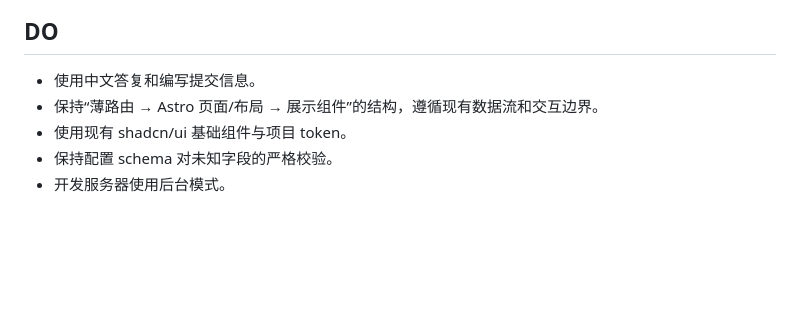
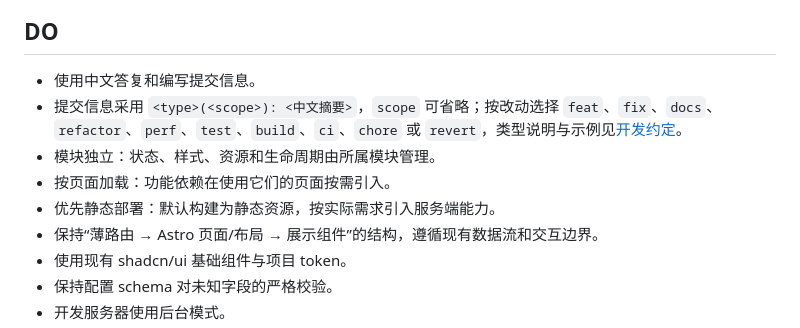
Before and after one commit to honestman9527/homepage, a Markdown page: AGENTS.md, the part around the change. GitHub-like rendering; blank space fills up the shorter version.

```diff
--- a/AGENTS.md
+++ b/AGENTS.md
@@ -30,6 +30,10 @@
 ## DO
 
 - 使用中文答复和编写提交信息。
+- 提交信息采用 `<type>(<scope>): <中文摘要>`，`scope` 可省略；按改动选择 `feat`、`fix`、`docs`、`refactor`、`perf`、`test`、`build`、`ci`、`chore` 或 `revert`，类型说明与示例见[开发约定](docs/development.md#提交信息)。
+- 模块独立：状态、样式、资源和生命周期由所属模块管理。
+- 按页面加载：功能依赖在使用它们的页面按需引入。
+- 优先静态部署：默认构建为静态资源，按实际需求引入服务端能力。
 - 保持“薄路由 → Astro 页面/布局 → 展示组件”的结构，遵循现有数据流和交互边界。
 - 使用现有 shadcn/ui 基础组件与项目 token。
 - 保持配置 schema 对未知字段的严格校验。
```
Also changed, not shown: docs/development.md (+27 -0 lines).
